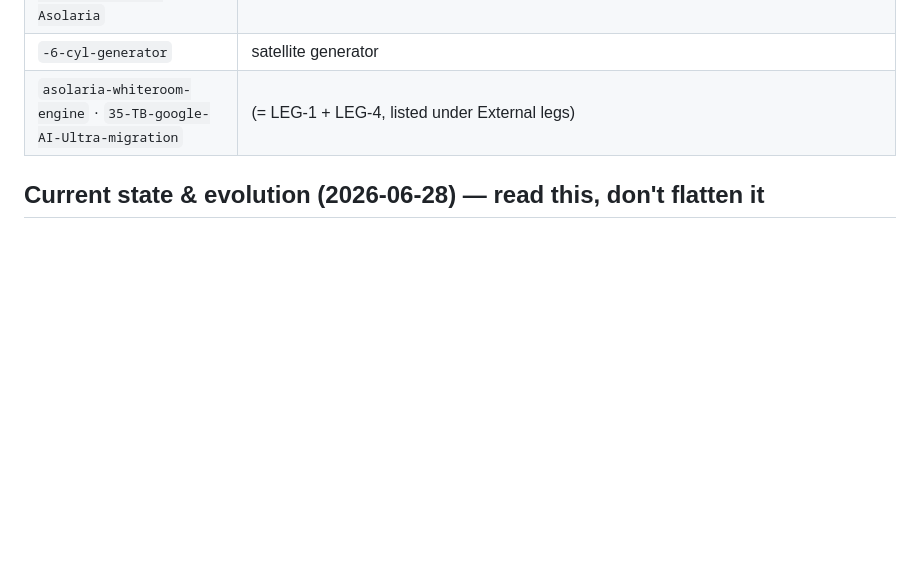
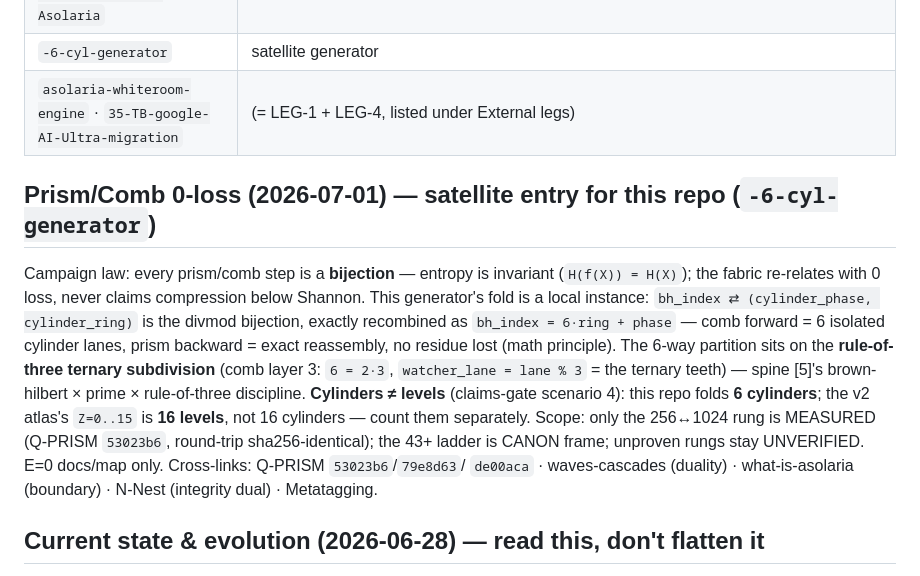
Before and after one commit to JesseBrown1980/-6-cyl-generator, a Markdown page: MAP.md, the part around the change. Drawn GitHub-style; blank space fills up the shorter version.

Commit message:
Prism/Comb 0-loss law: mod-6 fold is a divmod bijection; cylinders != levels
MAP.md satellite entry: bh_index <-> (phase, ring) is the exact divmod bijection
(comb = 6 isolated lanes, prism = exact reassembly); 6-way partition = rule-of-three
ternary subdivision (comb layer 3, watcher_lane = lane % 3); claims-gate scenario 4
boundary held (6 cylinders here vs 16 levels in the v2 atlas). Docs only, E=0.

Seat: PROF-VECTOR pid=eeed889ca7c75822 hilbert=1397 (fabric roster 2026-06-10, office-fed)
Envelope: ENV-PRISM0LOSS-25-6cyl campaign acer/prism-comb-0loss-2026-07-01
Authorization: OP-JESSE apex-real-human 2026-07-01 all-levels (OPERATOR_OWNER_OVERRIDE); E=0 docs-only, nothing fired

Co-Authored-By: Claude Fable 5 <noreply@anthropic.com>
Claude-Session: https://claude.ai/code/session_01GqFNcrDfzaYhSEQN54TsAG

```diff
--- a/MAP.md
+++ b/MAP.md
@@ -50,6 +50,19 @@ tables below to see where you are; follow the links to walk the rest.
 | `-6-cyl-generator` | satellite generator |
 | `asolaria-whiteroom-engine` · `35-TB-google-AI-Ultra-migration` | (= LEG-1 + LEG-4, listed under External legs) |
 
+## Prism/Comb 0-loss (2026-07-01) — satellite entry for this repo (`-6-cyl-generator`)
+Campaign law: every prism/comb step is a **bijection** — entropy is invariant (`H(f(X)) = H(X)`); the fabric
+re-relates with 0 loss, never claims compression below Shannon. This generator's fold is a local instance:
+`bh_index ⇄ (cylinder_phase, cylinder_ring)` is the divmod bijection, exactly recombined as
+`bh_index = 6·ring + phase` — comb forward = 6 isolated cylinder lanes, prism backward = exact reassembly,
+no residue lost (math principle). The 6-way partition sits on the **rule-of-three ternary subdivision**
+(comb layer 3: `6 = 2·3`, `watcher_lane = lane % 3` = the ternary teeth) — spine [5]'s
+brown-hilbert × prime × rule-of-three discipline. **Cylinders ≠ levels** (claims-gate scenario 4): this repo
+folds **6 cylinders**; the v2 atlas's `Z=0..15` is **16 levels**, not 16 cylinders — count them separately.
+Scope: only the 256↔1024 rung is MEASURED (Q-PRISM `53023b6`, round-trip sha256-identical); the 43+ ladder is
+CANON frame; unproven rungs stay UNVERIFIED. E=0 docs/map only. Cross-links: Q-PRISM `53023b6`/`79e8d63`/
+`de00aca` · waves-cascades (duality) · what-is-asolaria (boundary) · N-Nest (integrity dual) · Metatagging.
+
 ## Current state & evolution (2026-06-28) — read this, don't flatten it
 Asolaria is a **2.5-month archaeology**, not a flat stack. **Capability lineage:** auto-approval switch →
 dashboard → multi-agent → local+web MCP + code-wiki → index language (pixels-first) → cubes-as-catalogs
```
